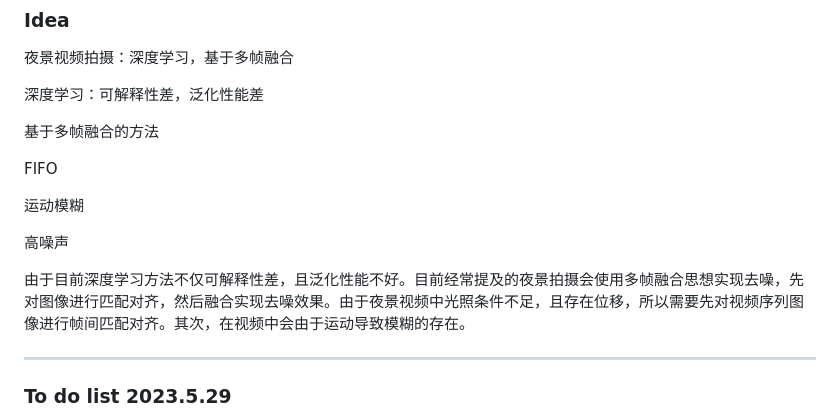
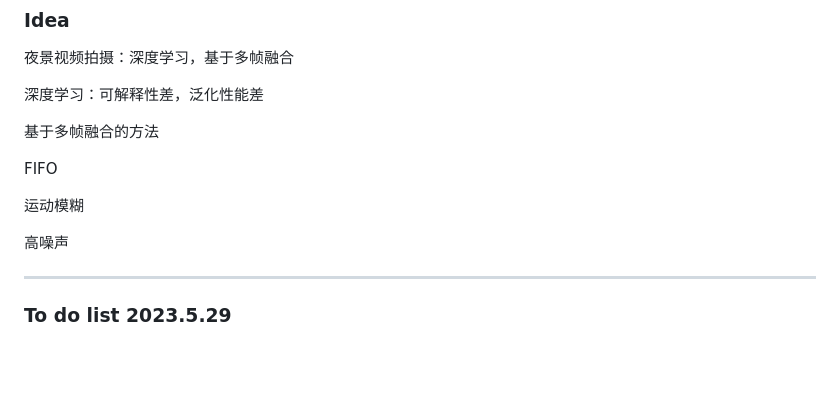
Before and after one commit to qilinsun/UltralLowLightRawVideoISP, a Markdown page: Lab_notebook/Xuan/极暗光Raw视频去噪.md, the part around one of its changes. Drawn GitHub-style; blank space fills up the shorter version.

```diff
--- a/Lab_notebook/Xuan/极暗光Raw视频去噪.md
+++ b/Lab_notebook/Xuan/极暗光Raw视频去噪.md
@@ -19,8 +19,6 @@ FIFO
 运动模糊
 
 高噪声
-
-由于目前深度学习方法不仅可解释性差，且泛化性能不好。目前经常提及的夜景拍摄会使用多帧融合思想实现去噪，先对图像进行匹配对齐，然后融合实现去噪效果。由于夜景视频中光照条件不足，且存在位移，所以需要先对视频序列图像进行帧间匹配对齐。其次，在视频中会由于运动导致模糊的存在。
 
 ------
 
```
Also changed, not shown: other parts of Lab_notebook/Xuan/极暗光Raw视频去噪.md (+1 -1 lines).
